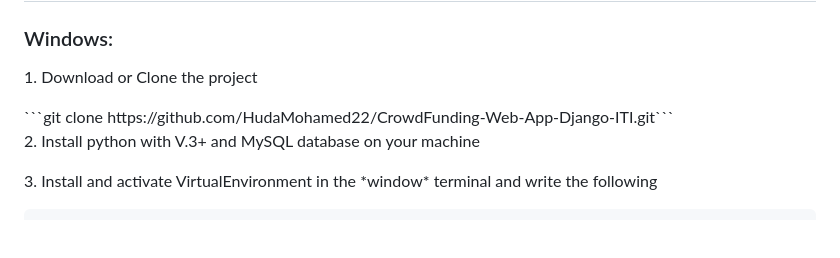
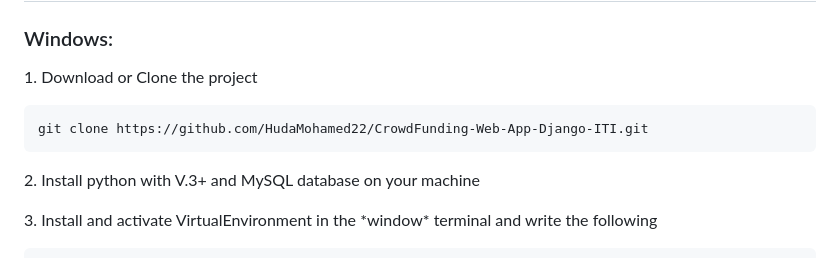
Before and after one commit to HudaMohamed22/CrowdFunding-Web-App-Django-ITI, a Markdown page: README.md, the part around one of its changes. Drawn GitHub-style; blank space fills up the shorter version.

````diff
--- a/README.md
+++ b/README.md
@@ -62,8 +62,10 @@ Technologies used in the project:
 ### Windows:
 
 <p>1. Download or Clone the project</p>
-```git clone https://github.com/HudaMohamed22/CrowdFunding-Web-App-Django-ITI.git```
 
+```
+git clone https://github.com/HudaMohamed22/CrowdFunding-Web-App-Django-ITI.git
+```
 <p>2. Install python with V.3+ and MySQL database on your machine</p>
 
 <p>3. Install and activate VirtualEnvironment in the *window* terminal and write the following </p>
````
Also changed, not shown: other parts of README.md (+1 -0 lines).
